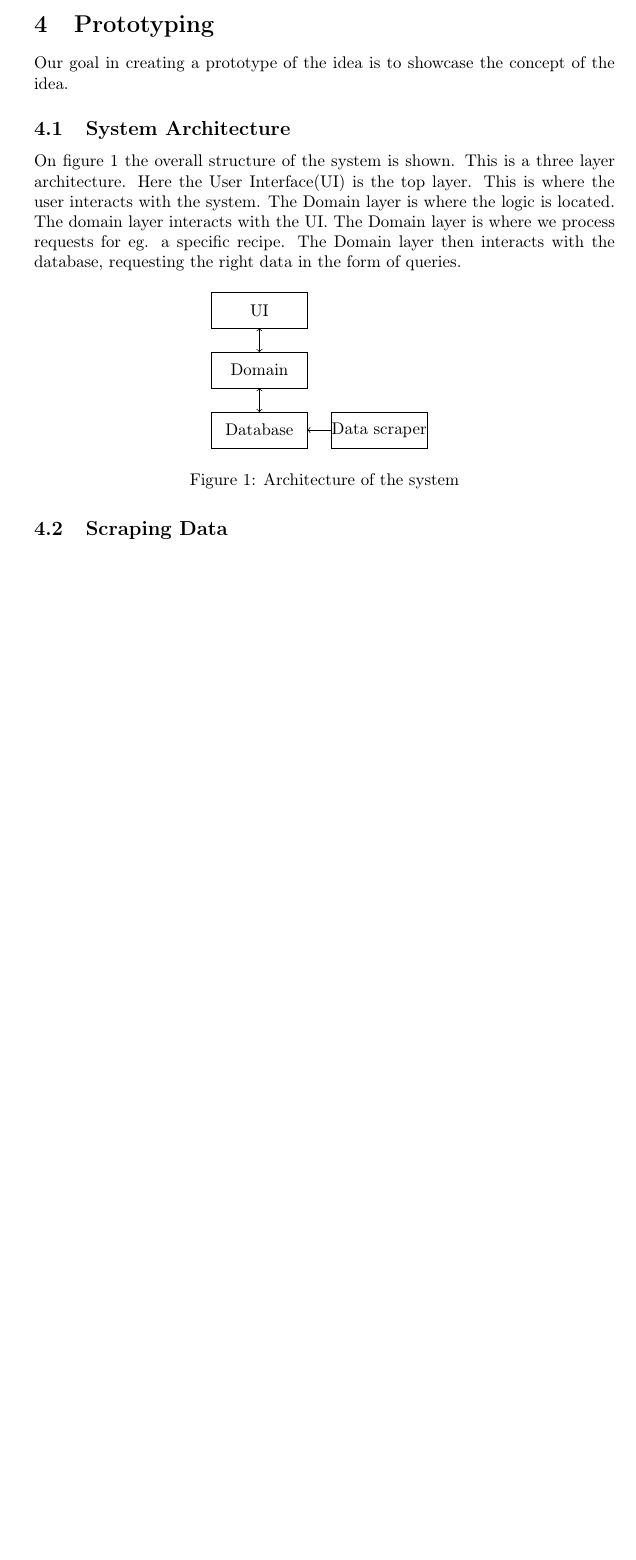
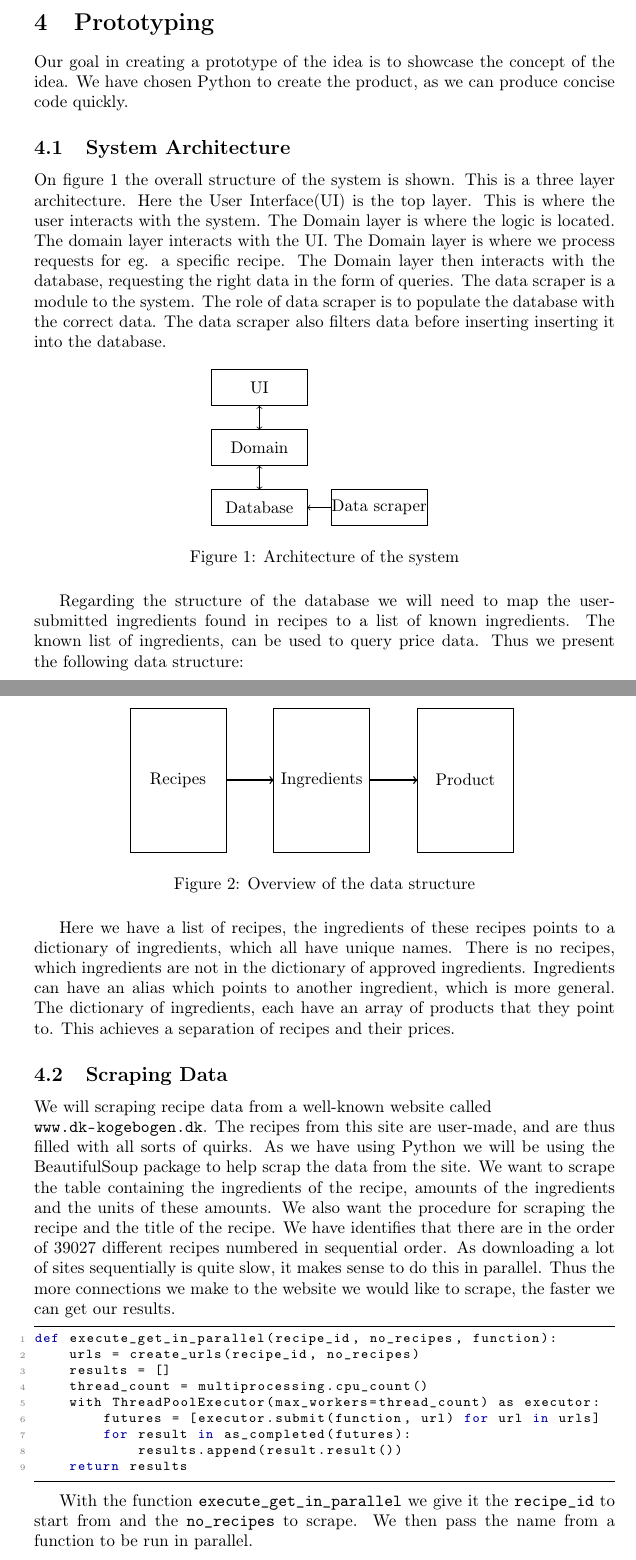
Before and after one commit to henrikschwarz/DM565-reciprice, a LaTeX document (report/report.tex): part of page 7 of 7 before the commit and two parts of pages 7 and 8 of 9 after it, the two joined at a grey line, cut so that both start at the same text, the shorter picture padded with empty space. The pictures show the PDF file report/report.pdf that the author committed with the source.

Commit message:
report addition

```diff
--- a/report/report.tex
+++ b/report/report.tex
@@ -209,7 +213,8 @@ quickly outgrow the revenue streams.
 
 
 \section{Prototyping}
-Our goal in creating a prototype of the idea is to showcase the concept of the idea.
+Our goal in creating a prototype of the idea is to showcase the concept of the idea. We
+have chosen Python to create the product, as we can produce concise code quickly.
 
 \subsection{System Architecture}
 
@@ -219,7 +224,8 @@ user interacts with the system. The Domain layer is where the logic is located.
 layer interacts with the UI. The Domain layer is where we process requests for eg. a
 specific recipe. The Domain layer then interacts with the database, requesting the right
 data in the form of queries. The data scraper is a module to the system. The role of data
-scraper is to populate the database with the correct data.
+scraper is to populate the database with the correct data. The data scraper also filters
+data before inserting inserting it into the database.
 
 \begin{figure}[H]
   \centering
@@ -236,4 +242,39 @@ scraper is to populate the database with the correct data.
   \label{fig:layerstructure}
 \end{figure}
 
+Regarding the structure of the database we will need to map the user-submitted ingredients
+found in recipes to a list of known ingredients. The known list of ingredients, can be
+used to query price data. Thus we present the following data structure:
+
+\begin{figure}[H]
+  \centering
+  \begin{tikzpicture}
+    \draw (0,0) rectangle (2,3) node[pos=.5] {Recipes};
+     \draw (3,0) rectangle (5,3)node[pos=.5] {Ingredients};
+     \draw[->,thick] (5,1.5) -- (6,1.5);
+     \draw[->,thick] (2,1.5) -- (3,1.5);
+     \draw (6,0) rectangle (8,3)node[pos=.5] {Product};
+  \end{tikzpicture}
+  \caption{Overview of the data structure}
+\end{figure}
+
+Here we have a list of recipes, the ingredients of these recipes points to a dictionary of
+ingredients, which all have unique names. There is no recipes, which ingredients are not
+in the dictionary of approved ingredients. Ingredients can have an alias which points to
+another ingredient, which is more general.  The dictionary of ingredients, each have an
+array of products that they point to. This achieves a separation of recipes and their
+prices.
+
 \subsection{Scraping Data}
+
+We will scraping recipe data from a well-known website called \\\url{www.dk-kogebogen.dk}.
+The recipes from this site are user-made, and are thus filled with all sorts of quirks. As
+we have using Python we will be using the BeautifulSoup package to help scrap the data from the
+site. We want to scrape the table containing the ingredients of the recipe, amounts of the
+ingredients and the units of these amounts. We also want the procedure for scraping the
+recipe and the title of the recipe. We have identifies that there are in the order of
+39027 different recipes numbered in sequential order. As downloading a lot of sites
+sequentially is quite slow, it makes sense to do this in parallel. Thus the more
+connections we make to the website we would like to scrape, the faster we can get our
+results.
+\lstset{ %
@@ -240,3 +311,6 @@ scraper is to populate the database with the correct data.
+With the function \texttt{execute\_get\_in\_parallel} we give it the \texttt{recipe\_id}
+to start from and the \texttt{no\_recipes} to scrape. We then pass the name from a
+function to be run in parallel.
 
 \subsection{Sanitizing Data}
 
```
Also changed, not shown: report/report.pdf, report/report.tex (34 more changed lines), 1 other file.
